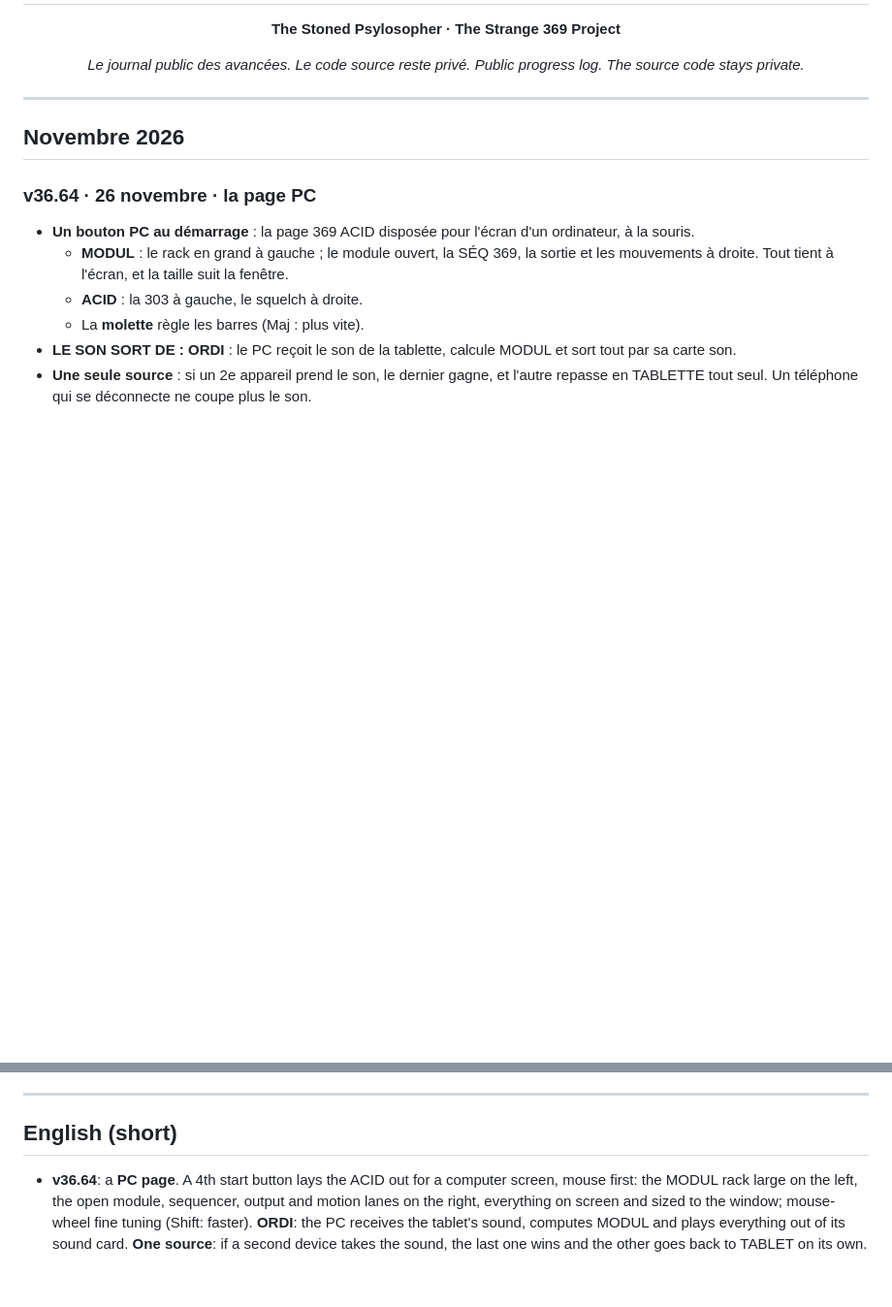
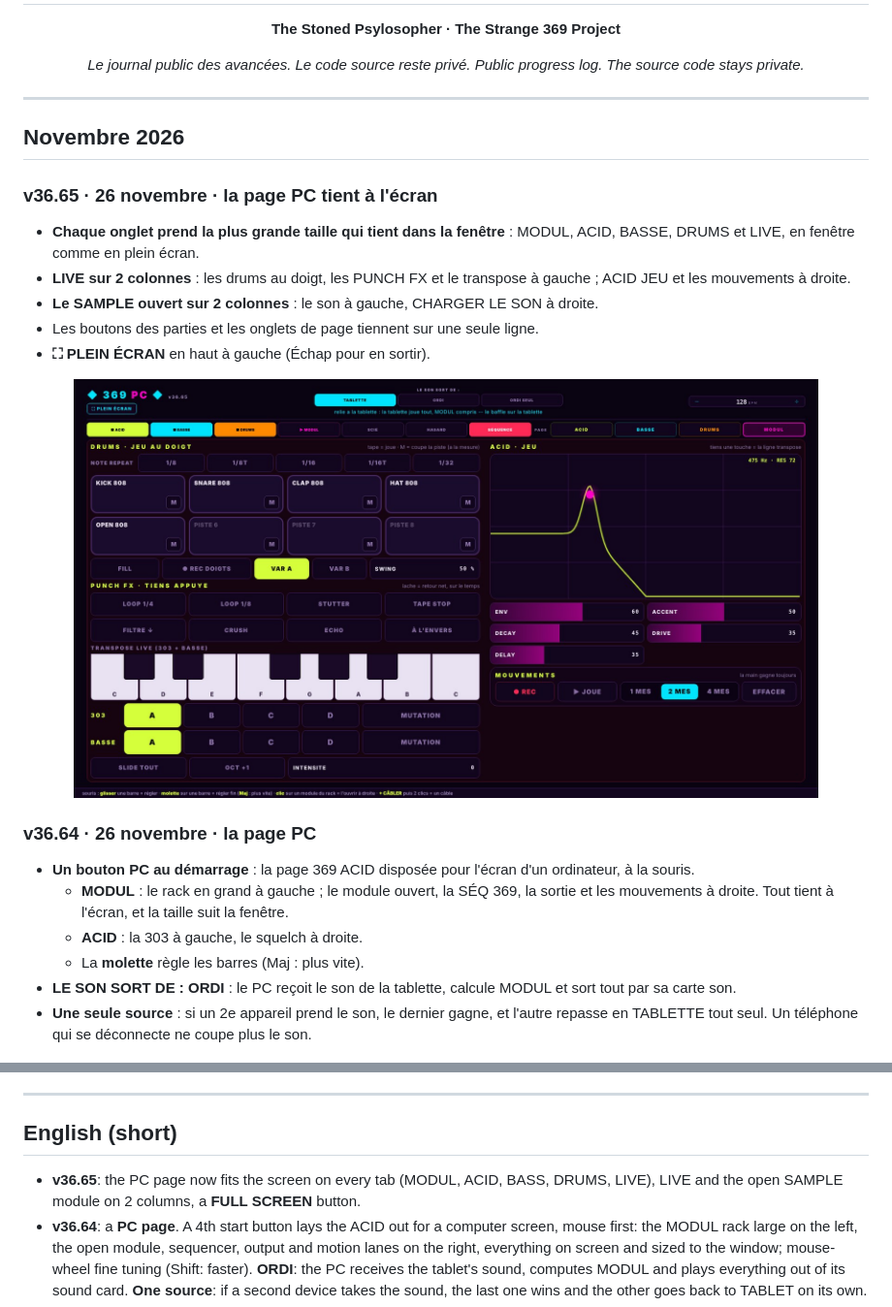
Before and after one commit to T3S6P9/369-LAUNCHPAD, a Markdown page: NOUVEAUTES.md, 2 parts joined by grey strips. Shown at 97% size. GitHub-like rendering; pictures changed too: captures/pc_live_v36.65.jpg (added); blank space fills up the shorter version.

Commit message:
Nouveautés v36.65 : la page PC tient à l'écran, plein écran
NOUVEAUTES : entrée v36.65 (taille qui tient sur chaque onglet, LIVE et
SAMPLE sur 2 colonnes, une ligne de boutons, PLEIN ÉCRAN) + capture
de LIVE sur 2 colonnes ; README : une ligne dans la section PC.

Co-Authored-By: Claude Opus 5.5 <noreply@anthropic.com>
Claude-Session: https://claude.ai/code/session_014675kPBQxLKrbLLYGS3Sm4

```diff
--- a/NOUVEAUTES.md
+++ b/NOUVEAUTES.md
@@ -12,6 +12,17 @@
 ---
 
 ## Novembre 2026
+
+### v36.65 · 26 novembre · la page PC tient à l'écran
+- **Chaque onglet prend la plus grande taille qui tient dans la fenêtre** : MODUL, ACID, BASSE, DRUMS et LIVE, en fenêtre comme en plein écran.
+- **LIVE sur 2 colonnes** : les drums au doigt, les PUNCH FX et le transpose à gauche ; ACID JEU et les mouvements à droite.
+- **Le SAMPLE ouvert sur 2 colonnes** : le son à gauche, CHARGER LE SON à droite.
+- Les boutons des parties et les onglets de page tiennent sur une seule ligne.
+- **⛶ PLEIN ÉCRAN** en haut à gauche (Échap pour en sortir).
+
+<p align="center">
+  <img src="captures/pc_live_v36.65.jpg" alt="369 LAUNCHPAD v36.65 : la page PC, LIVE sur 2 colonnes" width="88%">
+</p>
 
 ### v36.64 · 26 novembre · la page PC
 - **Un bouton PC au démarrage** : la page 369 ACID disposée pour l'écran d'un ordinateur, à la souris.
@@ -308,6 +319,7 @@
 
 ## English (short)
 
+- **v36.65**: the PC page now fits the screen on every tab (MODUL, ACID, BASS, DRUMS, LIVE), LIVE and the open SAMPLE module on 2 columns, a **FULL SCREEN** button.
 - **v36.64**: a **PC page**. A 4th start button lays the ACID out for a computer screen, mouse first: the MODUL rack large on the left, the open module, sequencer, output and motion lanes on the right, everything on screen and sized to the window; mouse-wheel fine tuning (Shift: faster). **ORDI**: the PC receives the tablet's sound, computes MODUL and plays everything out of its sound card. **One source**: if a second device takes the sound, the last one wins and the other goes back to TABLET on its own.
 - **v36.63**: the phone's engine now starts even with a 303 effect (phaser, flanger) switched on.
 - **v36.62**: **THE SOUND COMES FROM**: TABLET (the tablet plays everything, MODUL included), PHONE (everything out of the phone's jack) or PHONE ONLY. DRUMS in **8 or 16 steps**. One **SAMPLE** that travels between tablet and phone.
```
Also changed, not shown: README.md (+1 -0 lines).
